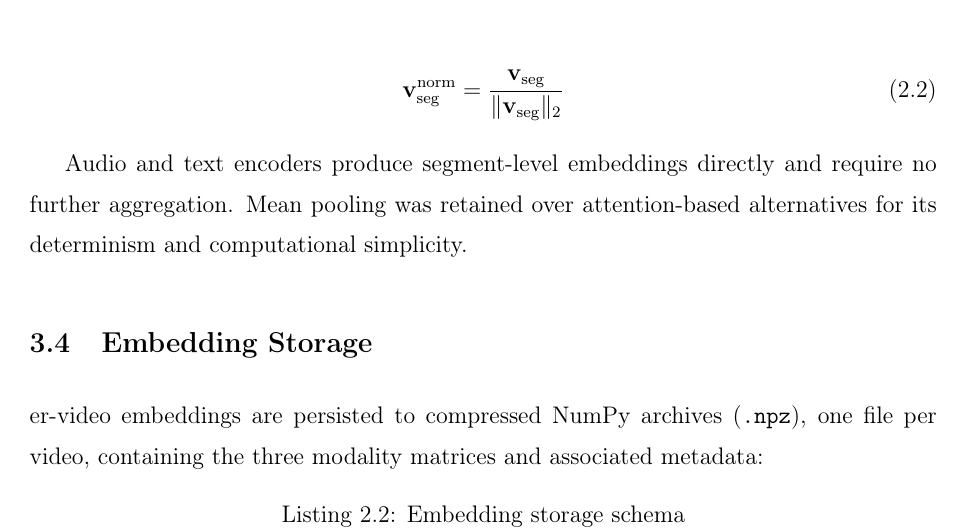
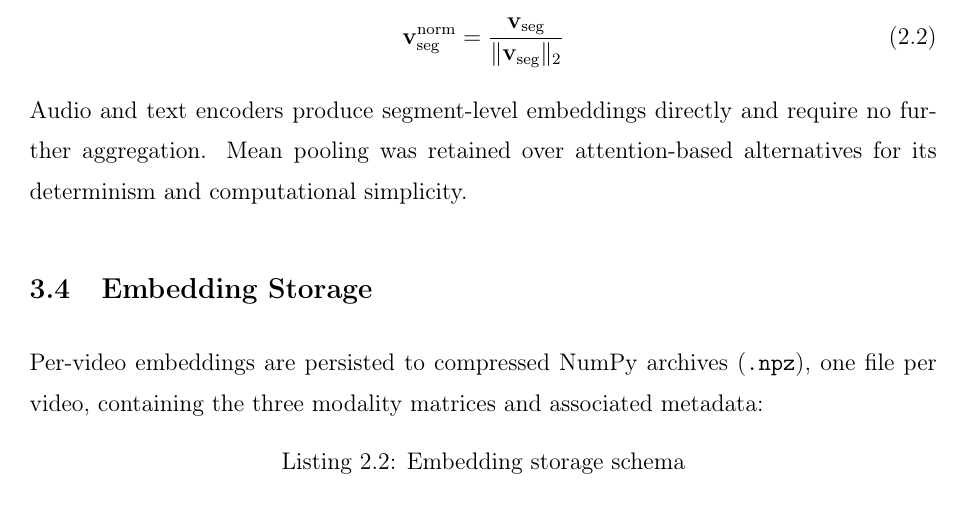
Before and after one commit to BenAmorHanine/multimodal-short-formats-generation, a LaTeX thesis (REPORT/Report.tex): part of page 40 of 45, cut so that both start at the same text. Compiled offline with pdfLaTeX.

Commit message:
report: suite: imgbind

```diff
--- a/REPORT/Report.tex
+++ b/REPORT/Report.tex
@@ -907,31 +907,22 @@ Transcriptions are tokenized via the CLIP tokenizer with a maximum context of 77
 
 \subsection{Temporal Aggregation}
 \label{subsec:temporal_aggregation}
-ImageBind processes frames independently, producing one embedding per frame
-rather than per segment. To obtain a single segment-level vision representation,
-mean pooling is applied across the $T$ frame embeddings within each segment:
+ImageBind processes frames independently, producing one embedding per frame rather than per segment. To obtain a single segment-level vision representation, mean pooling is applied across the $T$ frame embeddings within each segment:
 
 \begin{equation}
 \mathbf{v}_{\text{seg}} = \frac{1}{T} \sum_{j=1}^{T} \mathbf{v}_j
 \end{equation}
 
-The result is re-normalized to preserve unit norm and maintain consistency
-with ImageBind's $\ell_2$-normalized embedding geometry:
-
+The result is re-normalized to preserve unit norm and maintain consistency with ImageBind's $\ell_2$-normalized embedding geometry:
 \begin{equation}
 \mathbf{v}_{\text{seg}}^{\text{norm}} =
 \frac{\mathbf{v}_{\text{seg}}}{\|\mathbf{v}_{\text{seg}}\|_2}
 \end{equation}
+Audio and text encoders produce segment-level embeddings directly and require no further aggregation. Mean pooling was retained over attention-based alternatives for its determinism and computational simplicity.
 
-Audio and text encoders produce segment-level embeddings directly and require
-no further aggregation. Mean pooling was retained over attention-based
-alternatives for its determinism and computational simplicity.
 \subsection{Embedding Storage}
 \label{subsec:embedding_storage}
-er-video embeddings are persisted to compressed NumPy archives
-(\texttt{.npz}), one file per video, containing the three modality matrices
-and associated metadata:
-
+Per-video embeddings are persisted to compressed NumPy archives (\texttt{.npz}), one file per video, containing the three modality matrices and associated metadata:
 \begin{lstlisting}[language=Python, caption={Embedding storage schema}]
 {
   'vision':         np.float32,  # (N, 1024)
```
Also changed, not shown: REPORT/Report.pdf, REPORT/Report.tex (10 more changed lines).
